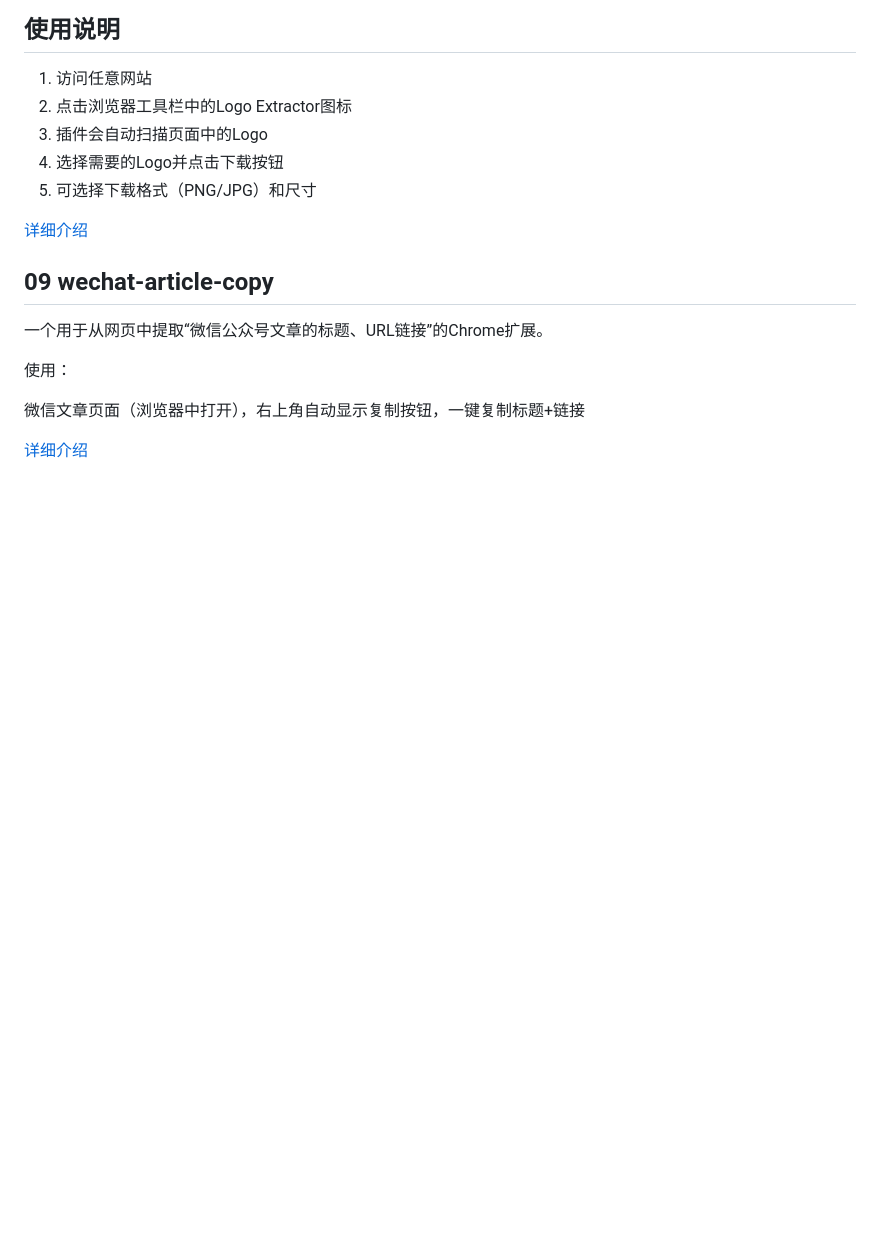
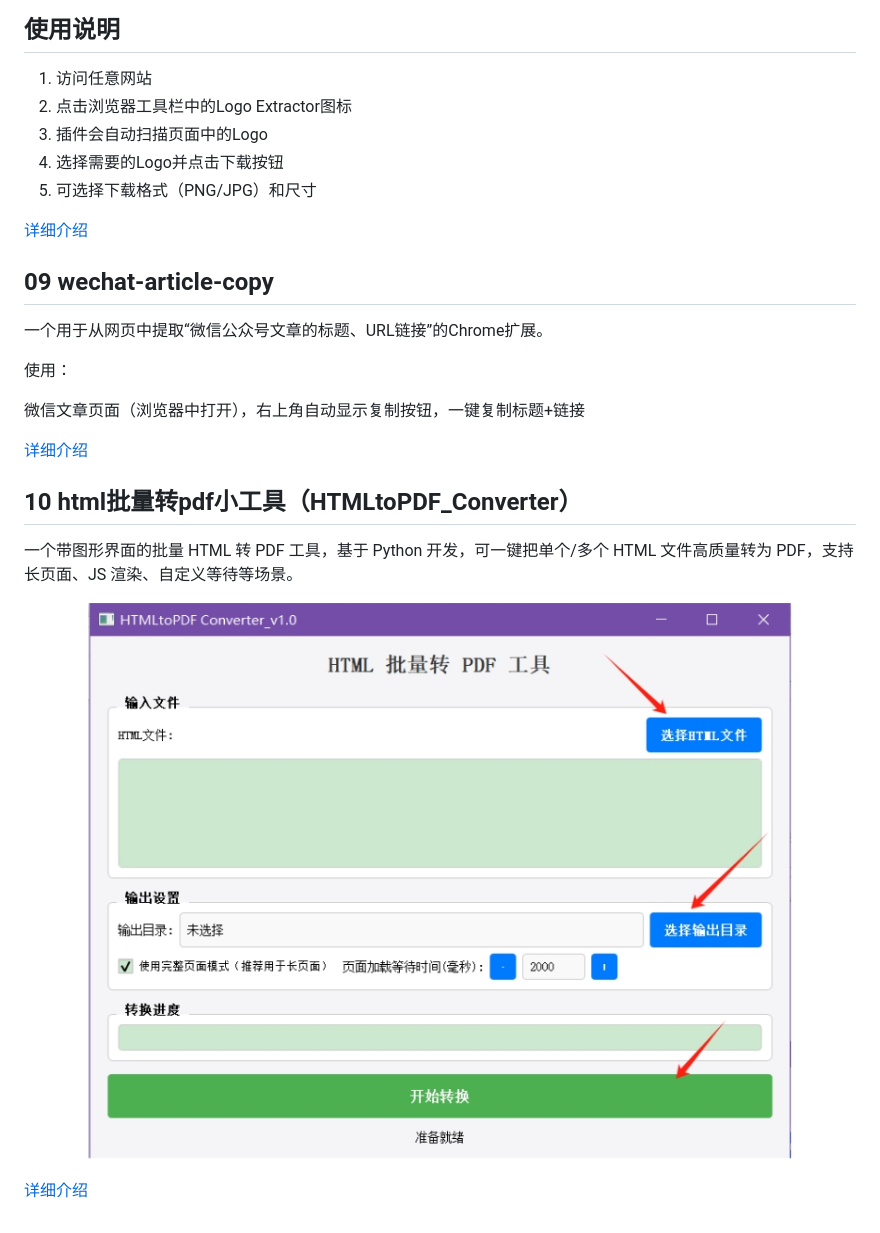
Before and after one commit to eternalpal/my_tools_dev, a Markdown page: README.md, the part around the change. Drawn GitHub-style; pictures changed too: HTMLtoPDF_Converter/shots01.png (added); blank space fills up the shorter version.

```diff
--- a/README.md
+++ b/README.md
@@ -144,3 +144,13 @@ prompt.txt文件为当时测试使用的prompt
 微信文章页面（浏览器中打开），右上角自动显示复制按钮，一键复制标题+链接
 
 [详细介绍](https://github.com/eternalpal/wechat-article-copy)
+
+## 10 html批量转pdf小工具（HTMLtoPDF_Converter）
+
+一个带图形界面的批量 HTML 转 PDF 工具，基于 Python 开发，可一键把单个/多个 HTML 文件高质量转为 PDF，支持长页面、JS 渲染、自定义等待等场景。
+
+<p align="center">
+	<img src="HTMLtoPDF_Converter/shots01.png" alt="HTMLtoPDF_Converter Preview 01" style="height: 320px; margin-right: 12px;" />
+</p>
+
+[详细介绍](HTMLtoPDF_Converter/)
```
Also changed, not shown: HTMLtoPDF_Converter/readme.md (added, +140 -0 lines), 1 other file.
